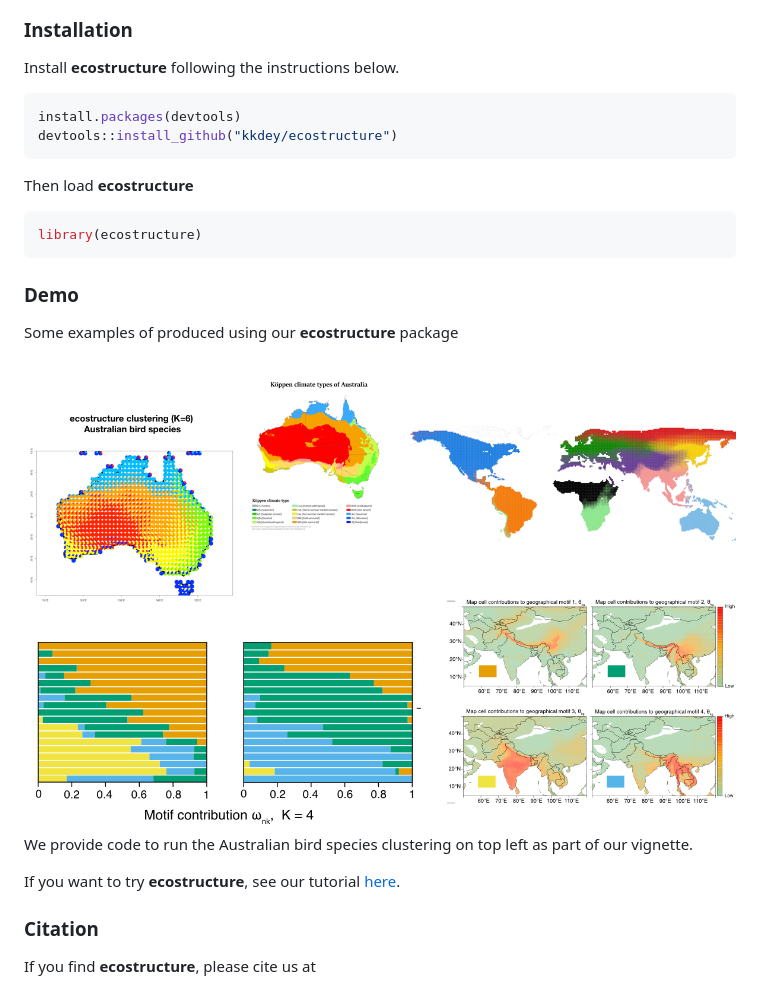
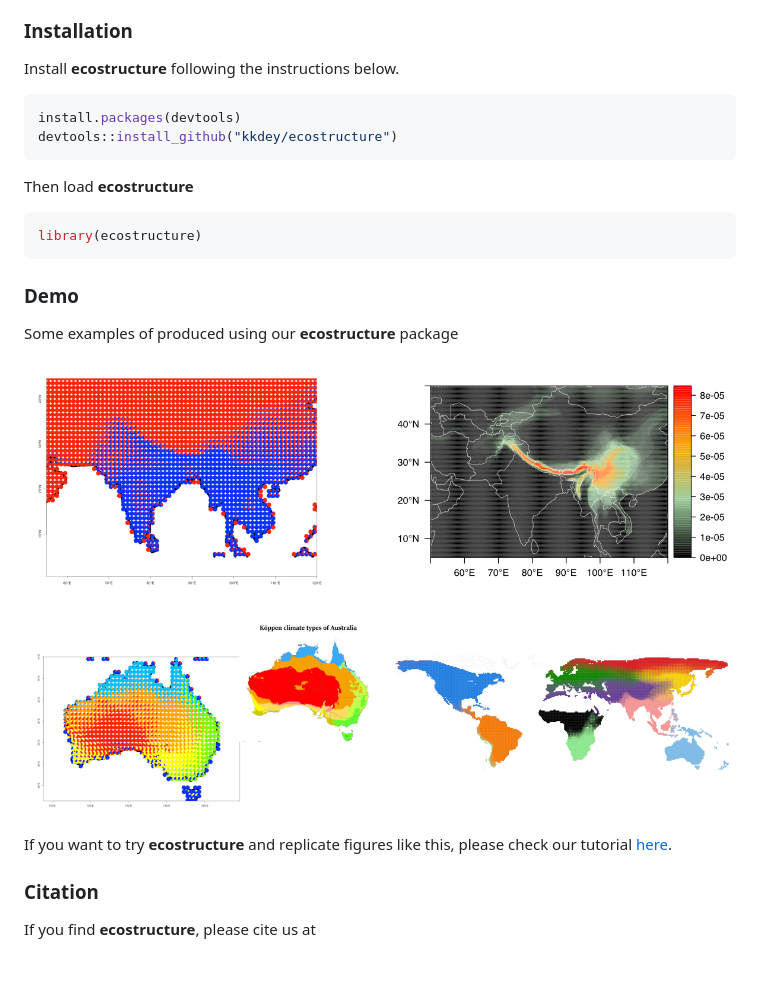
Before and after one commit to kkdey/ecostructure, a Markdown page: README.md, the part around the change. GitHub-like rendering; pictures changed too: bin/ecostructure.2.001.jpeg (added).

Commit message:
ecostructure plots updated README

````diff
--- a/README.md
+++ b/README.md
@@ -20,8 +20,6 @@ Mentored by
 
 Install **ecostructure** following the instructions below.
 
-
-
 ```R
 install.packages(devtools)
 devtools::install_github("kkdey/ecostructure")
@@ -36,12 +34,9 @@ library(ecostructure)
 
 Some examples of produced using our **ecostructure** package
 
-<img src="bin/ecostructure.2.001.png" alt="misc" height="600" width="800" align = "middle">
+<img src="bin/ecostructure.2.001.jpeg" alt="misc" height="600" width="800" align = "middle">
 
-We provide code to run the Australian bird species clustering on top left as part
-of our vignette.
-
-If you want to try **ecostructure**, see our tutorial [here](https://github.com/kkdey/ecostructure/blob/master/vignettes/ecostructure.Rmd).
+If you want to try **ecostructure** and replicate figures like this, please check our tutorial [here](https://github.com/kkdey/ecostructure/blob/master/vignettes/ecostructure.Rmd).
 
 
 ### Citation
````
Also changed, not shown: 1 other file.
